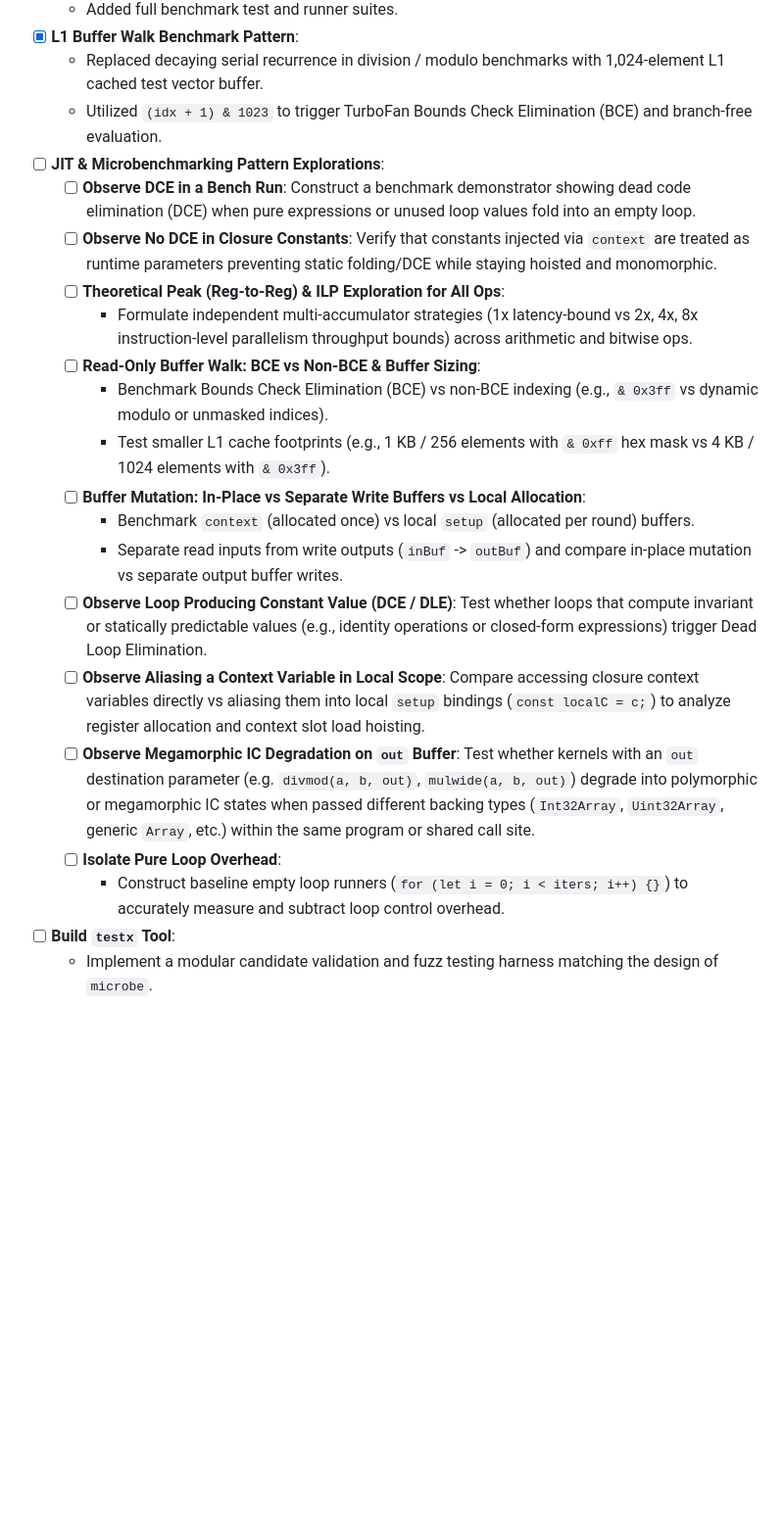
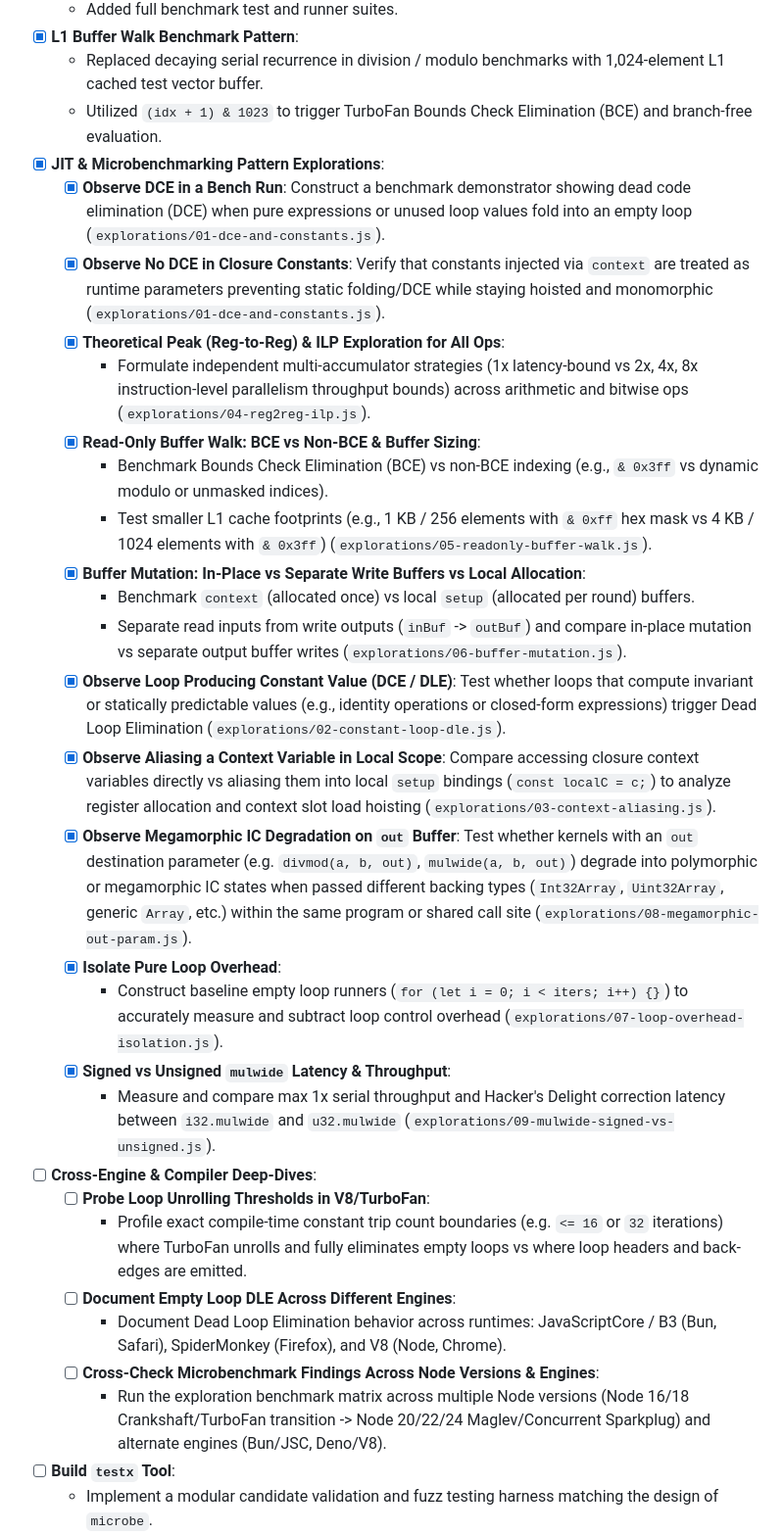
Before and after one commit to batpigandme/intx, a Markdown page: TODO.md, the part around the change. Shown at 98% size. GitHub-like rendering; blank space fills up the shorter version.

Commit message:
docs(roadmap): track loop unrolling threshold, cross-engine DLE, and multi-runtime verification TODOs

```diff
--- a/TODO.md
+++ b/TODO.md
@@ -8,22 +8,31 @@
 - [x] **L1 Buffer Walk Benchmark Pattern**:
   - Replaced decaying serial recurrence in division / modulo benchmarks with 1,024-element L1 cached test vector buffer.
   - Utilized `(idx + 1) & 1023` to trigger TurboFan Bounds Check Elimination (BCE) and branch-free evaluation.
-- [ ] **JIT & Microbenchmarking Pattern Explorations**:
-  - [ ] **Observe DCE in a Bench Run**: Construct a benchmark demonstrator showing dead code elimination (DCE) when pure expressions or unused loop values fold into an empty loop.
-  - [ ] **Observe No DCE in Closure Constants**: Verify that constants injected via `context` are treated as runtime parameters preventing static folding/DCE while staying hoisted and monomorphic.
-  - [ ] **Theoretical Peak (Reg-to-Reg) & ILP Exploration for All Ops**:
-    - Formulate independent multi-accumulator strategies (1x latency-bound vs 2x, 4x, 8x instruction-level parallelism throughput bounds) across arithmetic and bitwise ops.
-  - [ ] **Read-Only Buffer Walk: BCE vs Non-BCE & Buffer Sizing**:
+- [x] **JIT & Microbenchmarking Pattern Explorations**:
+  - [x] **Observe DCE in a Bench Run**: Construct a benchmark demonstrator showing dead code elimination (DCE) when pure expressions or unused loop values fold into an empty loop (`explorations/01-dce-and-constants.js`).
+  - [x] **Observe No DCE in Closure Constants**: Verify that constants injected via `context` are treated as runtime parameters preventing static folding/DCE while staying hoisted and monomorphic (`explorations/01-dce-and-constants.js`).
+  - [x] **Theoretical Peak (Reg-to-Reg) & ILP Exploration for All Ops**:
+    - Formulate independent multi-accumulator strategies (1x latency-bound vs 2x, 4x, 8x instruction-level parallelism throughput bounds) across arithmetic and bitwise ops (`explorations/04-reg2reg-ilp.js`).
+  - [x] **Read-Only Buffer Walk: BCE vs Non-BCE & Buffer Sizing**:
     - Benchmark Bounds Check Elimination (BCE) vs non-BCE indexing (e.g., `& 0x3ff` vs dynamic modulo or unmasked indices).
-    - Test smaller L1 cache footprints (e.g., 1 KB / 256 elements with `& 0xff` hex mask vs 4 KB / 1024 elements with `& 0x3ff`).
-  - [ ] **Buffer Mutation: In-Place vs Separate Write Buffers vs Local Allocation**:
+    - Test smaller L1 cache footprints (e.g., 1 KB / 256 elements with `& 0xff` hex mask vs 4 KB / 1024 elements with `& 0x3ff`) (`explorations/05-readonly-buffer-walk.js`).
+  - [x] **Buffer Mutation: In-Place vs Separate Write Buffers vs Local Allocation**:
     - Benchmark `context` (allocated once) vs local `setup` (allocated per round) buffers.
-    - Separate read inputs from write outputs (`inBuf` -> `outBuf`) and compare in-place mutation vs separate output buffer writes.
-  - [ ] **Observe Loop Producing Constant Value (DCE / DLE)**: Test whether loops that compute invariant or statically predictable values (e.g., identity operations or closed-form expressions) trigger Dead Loop Elimination.
-  - [ ] **Observe Aliasing a Context Variable in Local Scope**: Compare accessing closure context variables directly vs aliasing them into local `setup` bindings (`const localC = c;`) to analyze register allocation and context slot load hoisting.
-  - [ ] **Observe Megamorphic IC Degradation on `out` Buffer**: Test whether kernels with an `out` destination parameter (e.g. `divmod(a, b, out)`, `mulwide(a, b, out)`) degrade into polymorphic or megamorphic IC states when passed different backing types (`Int32Array`, `Uint32Array`, generic `Array`, etc.) within the same program or shared call site.
-  - [ ] **Isolate Pure Loop Overhead**:
-    - Construct baseline empty loop runners (`for (let i = 0; i < iters; i++) {}`) to accurately measure and subtract loop control overhead.
+    - Separate read inputs from write outputs (`inBuf` -> `outBuf`) and compare in-place mutation vs separate output buffer writes (`explorations/06-buffer-mutation.js`).
+  - [x] **Observe Loop Producing Constant Value (DCE / DLE)**: Test whether loops that compute invariant or statically predictable values (e.g., identity operations or closed-form expressions) trigger Dead Loop Elimination (`explorations/02-constant-loop-dle.js`).
+  - [x] **Observe Aliasing a Context Variable in Local Scope**: Compare accessing closure context variables directly vs aliasing them into local `setup` bindings (`const localC = c;`) to analyze register allocation and context slot load hoisting (`explorations/03-context-aliasing.js`).
+  - [x] **Observe Megamorphic IC Degradation on `out` Buffer**: Test whether kernels with an `out` destination parameter (e.g. `divmod(a, b, out)`, `mulwide(a, b, out)`) degrade into polymorphic or megamorphic IC states when passed different backing types (`Int32Array`, `Uint32Array`, generic `Array`, etc.) within the same program or shared call site (`explorations/08-megamorphic-out-param.js`).
+  - [x] **Isolate Pure Loop Overhead**:
+    - Construct baseline empty loop runners (`for (let i = 0; i < iters; i++) {}`) to accurately measure and subtract loop control overhead (`explorations/07-loop-overhead-isolation.js`).
+  - [x] **Signed vs Unsigned `mulwide` Latency & Throughput**:
+    - Measure and compare max 1x serial throughput and Hacker's Delight correction latency between `i32.mulwide` and `u32.mulwide` (`explorations/09-mulwide-signed-vs-unsigned.js`).
+- [ ] **Cross-Engine & Compiler Deep-Dives**:
+  - [ ] **Probe Loop Unrolling Thresholds in V8/TurboFan**:
+    - Profile exact compile-time constant trip count boundaries (e.g. `<= 16` or `32` iterations) where TurboFan unrolls and fully eliminates empty loops vs where loop headers and back-edges are emitted.
+  - [ ] **Document Empty Loop DLE Across Different Engines**:
+    - Document Dead Loop Elimination behavior across runtimes: JavaScriptCore / B3 (Bun, Safari), SpiderMonkey (Firefox), and V8 (Node, Chrome).
+  - [ ] **Cross-Check Microbenchmark Findings Across Node Versions & Engines**:
+    - Run the exploration benchmark matrix across multiple Node versions (Node 16/18 Crankshaft/TurboFan transition -> Node 20/22/24 Maglev/Concurrent Sparkplug) and alternate engines (Bun/JSC, Deno/V8).
 - [ ] **Build `testx` Tool**:
   - Implement a modular candidate validation and fuzz testing harness matching the design of `microbe`.
 - [ ] **Rebuild Browser Benchmarking UI**:
```
